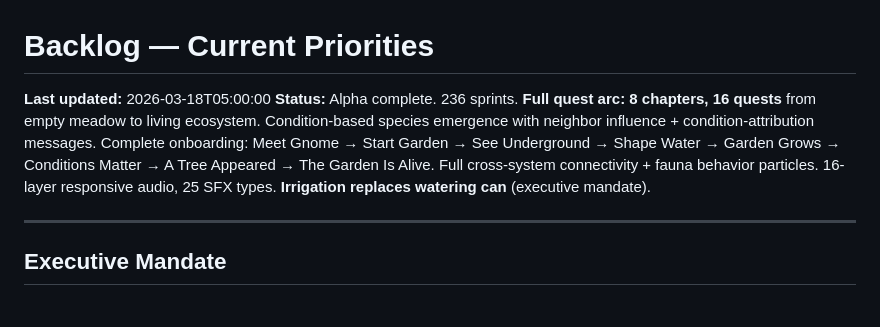
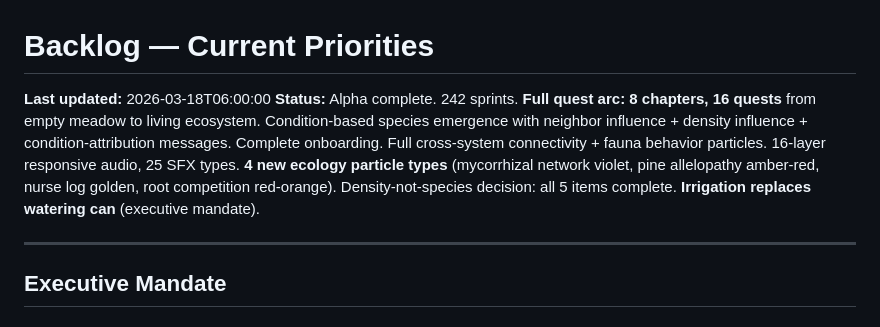
Before and after one commit to johnnysparks/groundwork, a Markdown page: backlog/current.md, the part around the change. GitHub-like rendering.

Commit message:
Update backlog: 242 sprints, density-not-species complete, 4 new ecology particles
Co-Authored-By: Claude Opus 4.6 <noreply@anthropic.com>

```diff
--- a/backlog/current.md
+++ b/backlog/current.md
@@ -1,7 +1,7 @@
 # Backlog — Current Priorities
 
-**Last updated:** 2026-03-18T05:00:00
-**Status:** Alpha complete. 236 sprints. **Full quest arc: 8 chapters, 16 quests** from empty meadow to living ecosystem. Condition-based species emergence with neighbor influence + condition-attribution messages. Complete onboarding: Meet Gnome → Start Garden → See Underground → Shape Water → Garden Grows → Conditions Matter → A Tree Appeared → The Garden Is Alive. Full cross-system connectivity + fauna behavior particles. 16-layer responsive audio, 25 SFX types. **Irrigation replaces watering can** (executive mandate).
+**Last updated:** 2026-03-18T06:00:00
+**Status:** Alpha complete. 242 sprints. **Full quest arc: 8 chapters, 16 quests** from empty meadow to living ecosystem. Condition-based species emergence with neighbor influence + density influence + condition-attribution messages. Complete onboarding. Full cross-system connectivity + fauna behavior particles. 16-layer responsive audio, 25 SFX types. **4 new ecology particle types** (mycorrhizal network violet, pine allelopathy amber-red, nurse log golden, root competition red-orange). Density-not-species decision: all 5 items complete. **Irrigation replaces watering can** (executive mandate).
 
 ---
 
```
